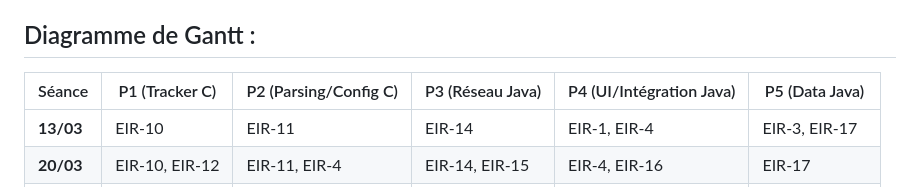
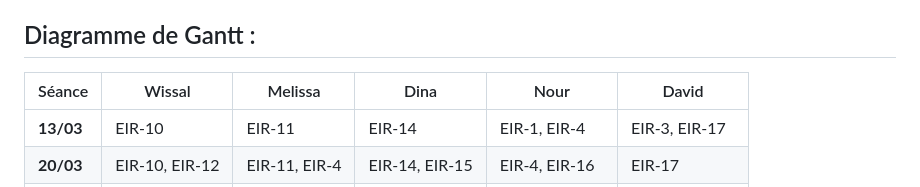
Before and after one commit to wissalfaouzi111/free-Eirbone, a Markdown page: README.md, the part around the change. GitHub-like rendering.

Commit message:
[UPDATE] README name on gantt

```diff
--- a/README.md
+++ b/README.md
@@ -52,7 +52,7 @@
 
 ## Diagramme de Gantt :
 
-| Séance | P1 (Tracker C) | P2 (Parsing/Config C) | P3 (Réseau Java) | P4 (UI/Intégration Java) | P5 (Data Java) |
+| Séance | Wissal | Melissa | Dina | Nour | David |
 | --- | --- | --- | --- | --- | --- |
 | **13/03** | EIR-10 | EIR-11 | EIR-14 | EIR-1, EIR-4 | EIR-3, EIR-17 |
 | **20/03** | EIR-10, EIR-12 | EIR-11, EIR-4 | EIR-14, EIR-15 | EIR-4, EIR-16 | EIR-17 |
```
